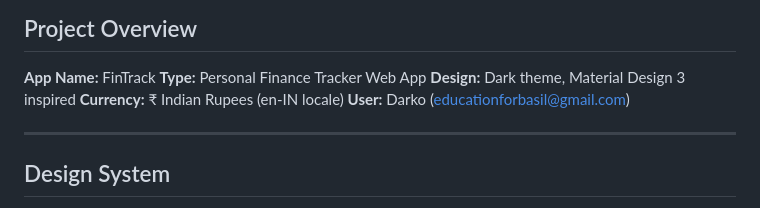
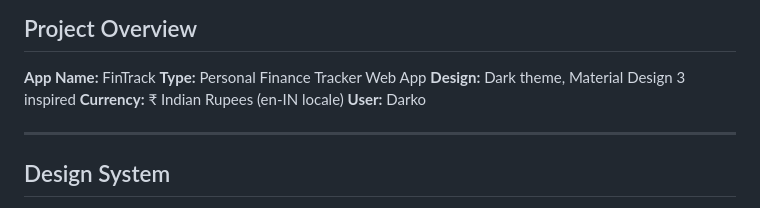
Before and after one commit to Basilalias06/my-finance-app, a Markdown page: PROJECT_HISTORY.md, the part around the change. GitHub-like rendering.

Commit message:
Update format in PROJECT_HISTORY.md

```diff
--- a/PROJECT_HISTORY.md
+++ b/PROJECT_HISTORY.md
@@ -5,7 +5,7 @@
 **Type:** Personal Finance Tracker Web App
 **Design:** Dark theme, Material Design 3 inspired
 **Currency:** ₹ Indian Rupees (en-IN locale)
-**User:** Darko (educationforbasil@gmail.com)
+**User:** Darko
 
 ---
 
```
